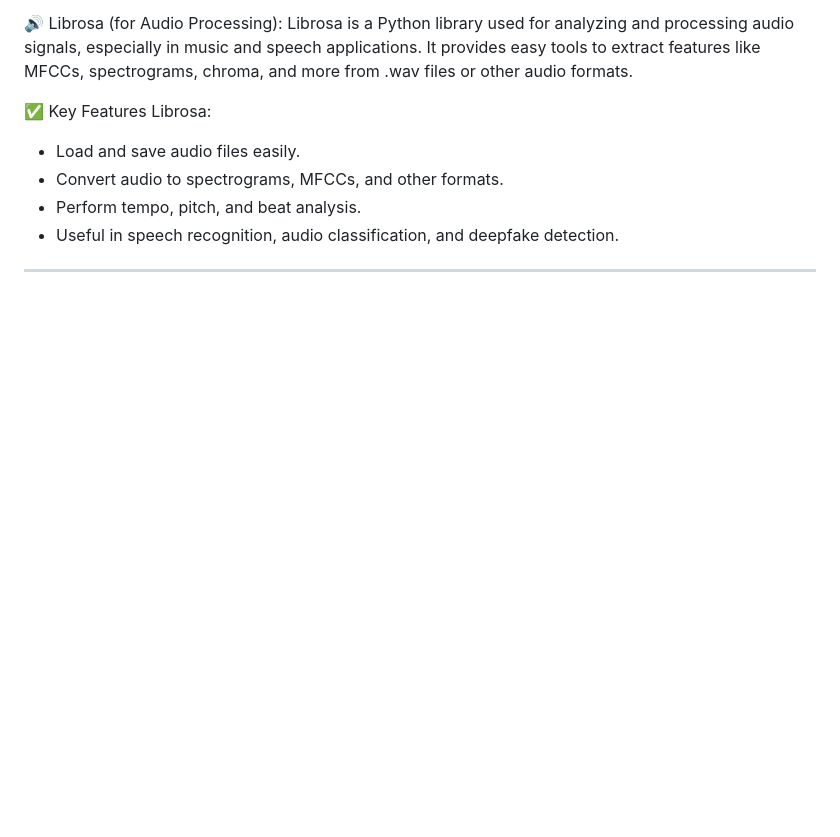
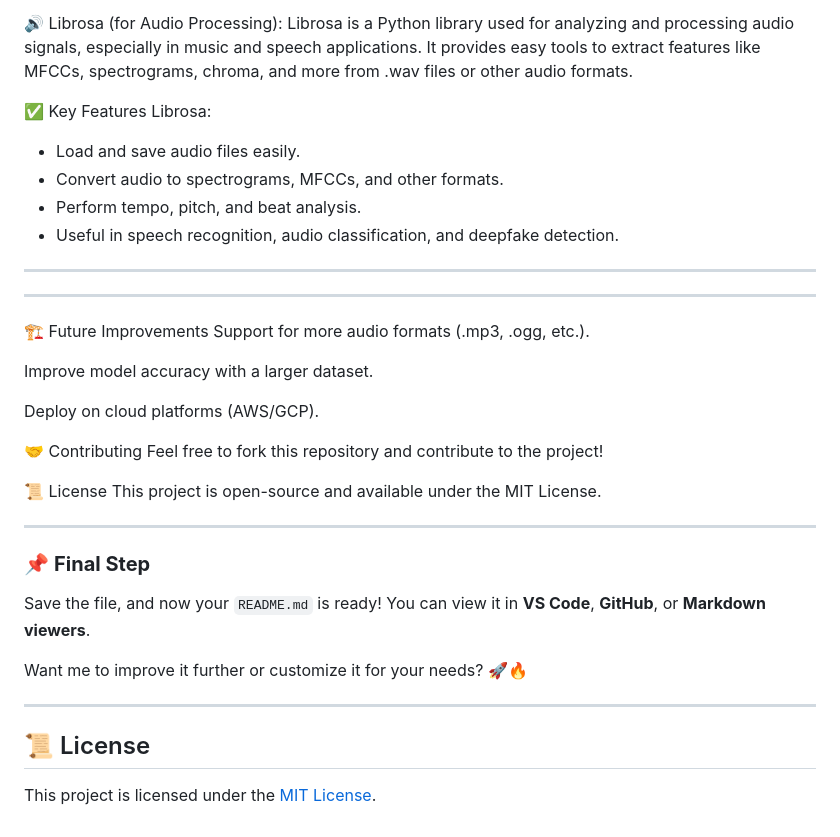
Before and after one commit to aryanshrivastava3138/Audio-Deepfake-Detection, a Markdown page: README.md, the part around the change. Drawn GitHub-style; blank space fills up the shorter version.

```diff
--- a/README.md
+++ b/README.md
@@ -103,3 +103,30 @@ It provides easy tools to extract features like MFCCs, spectrograms, chroma, and
 - Useful in speech recognition, audio classification, and deepfake detection.
 
 -----------------------------------------------------------------------------------
+----------------------------------------------------------------------------
+
+🏗 Future Improvements
+Support for more audio formats (.mp3, .ogg, etc.).
+
+Improve model accuracy with a larger dataset.
+
+Deploy on cloud platforms (AWS/GCP).
+
+🤝 Contributing
+Feel free to fork this repository and contribute to the project!
+
+📜 License
+This project is open-source and available under the MIT License.
+
+
+------------------------------------------------------------------------------------------------------------------------------------------------------------------
+
+### 📌 **Final Step**
+Save the file, and now your `README.md` is ready! You can view it in **VS Code**, **GitHub**, or **Markdown viewers**.
+
+Want me to improve it further or customize it for your needs? 🚀🔥
+
+-------------------------------------------------------------------------------------------------------------------------------------------------------------------
+
+## 📜 License
+This project is licensed under the [MIT License](LICENSE).
```
